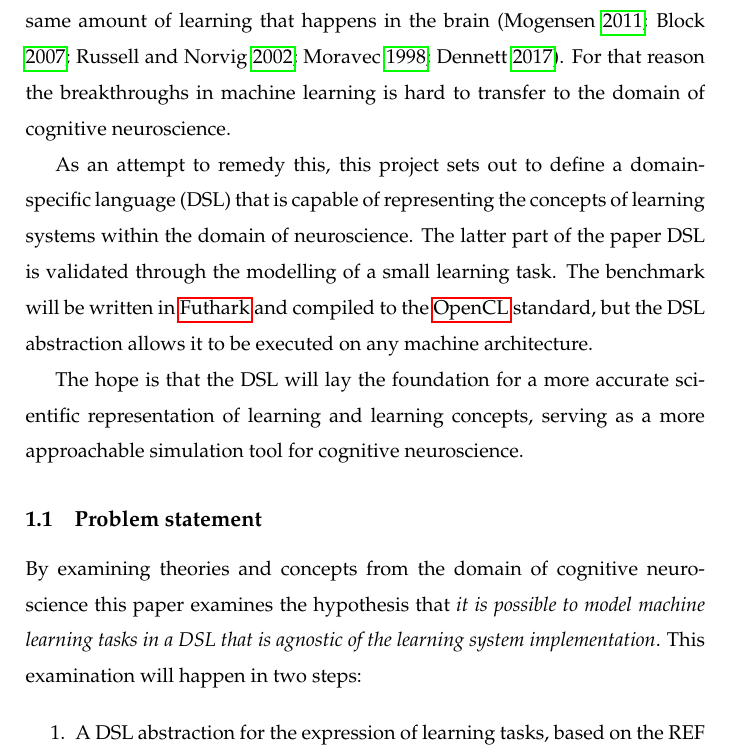
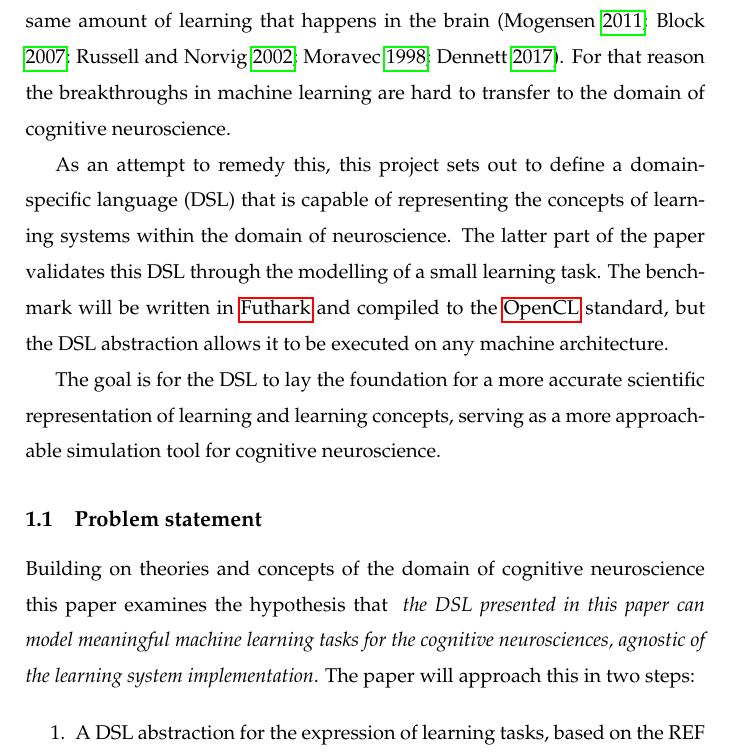
Before and after one commit to Jegp/volr-report, a LaTeX book (report.tex): part of page 2 of 7, cut so that both start at the same text. Compiled offline with pdfLaTeX.

Commit message:
Updated hypothesis

```diff
--- a/report.tex
+++ b/report.tex
@@ -116,18 +116,18 @@ networks \autocite{Nilsson2009, russel2007}.
 Newer investigation into rehabilitation and learning indicates that such
 networks alone cannot account for the same amount of learning that happens
 in the brain \autocite{Mogensen2011, block2007, russel2007, Moravec98, dennett2017}.
-For that reason the breakthroughs in machine learning is hard to transfer
+For that reason the breakthroughs in machine learning are hard to transfer
 to the domain of cognitive neuroscience.
 
 As an attempt to remedy this, this project sets out to define a domain-specific
 language (DSL) that is capable of representing the concepts of learning systems
 within the domain of neuroscience.
-The latter part of the paper DSL is validated through the modelling of a small
+The latter part of the paper validates this DSL through the modelling of a small
 learning task. The benchmark will be written in \gls{futhark} and compiled to
 the \gls{opencl} standard, but the DSL abstraction allows it to be executed on
 any machine architecture.
 
-The hope is that the DSL will lay the foundation for a more accurate scientific
+The goal is for the DSL to lay the foundation for a more accurate scientific
 representation of learning and learning concepts, serving as a more approachable
 simulation tool for cognitive neuroscience.
 
@@ -135,10 +135,13 @@ simulation tool for cognitive neuroscience.
 %This paper is structered ...
 
 \subsection{Problem statement}
-By examining theories and concepts from the domain of cognitive neuroscience
-this paper examines the hypothesis that \textit{it is possible to model
-machine learning tasks in a DSL that is agnostic of the learning system
-implementation}. This examination will happen in two steps:
+Building on theories and concepts of the domain of cognitive neuroscience
+this paper examines the hypothesis that
+\textit{
+  the DSL presented in this paper can model meaningful machine learning
+  tasks for the cognitive neurosciences,
+  agnostic of the learning system implementation}.
+The paper will approach this in two steps:
 
 \begin{enumerate}
   \item A DSL abstraction for the expression of learning tasks,
```
Also changed, not shown: report.pdf.
